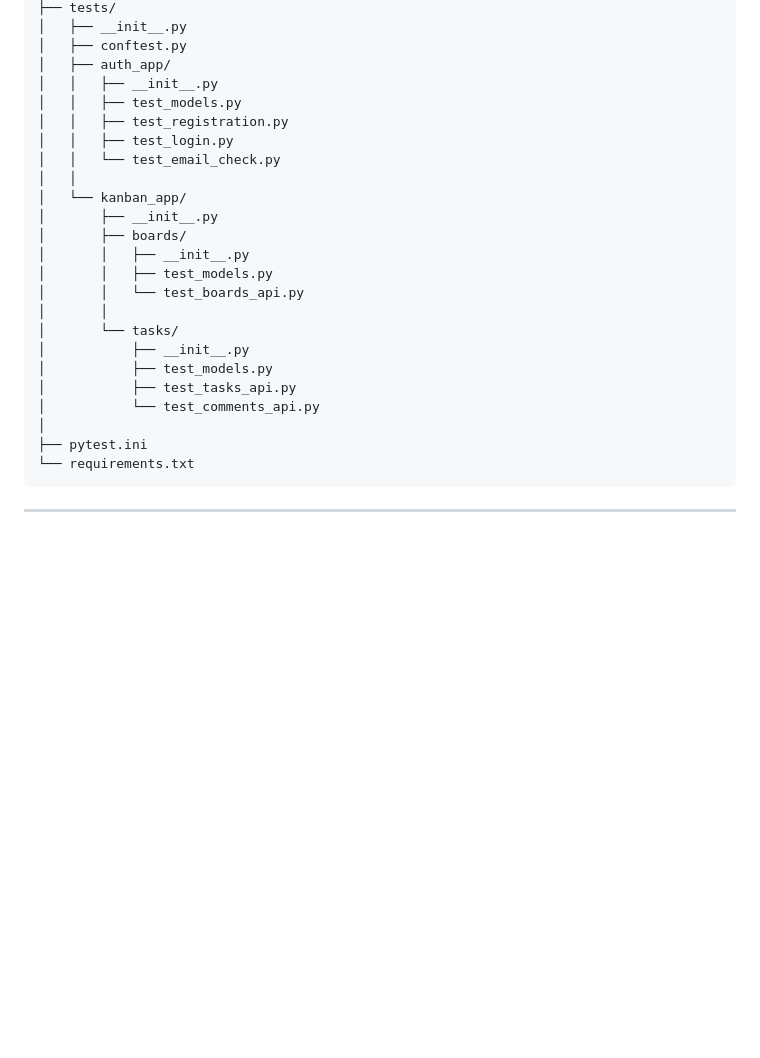
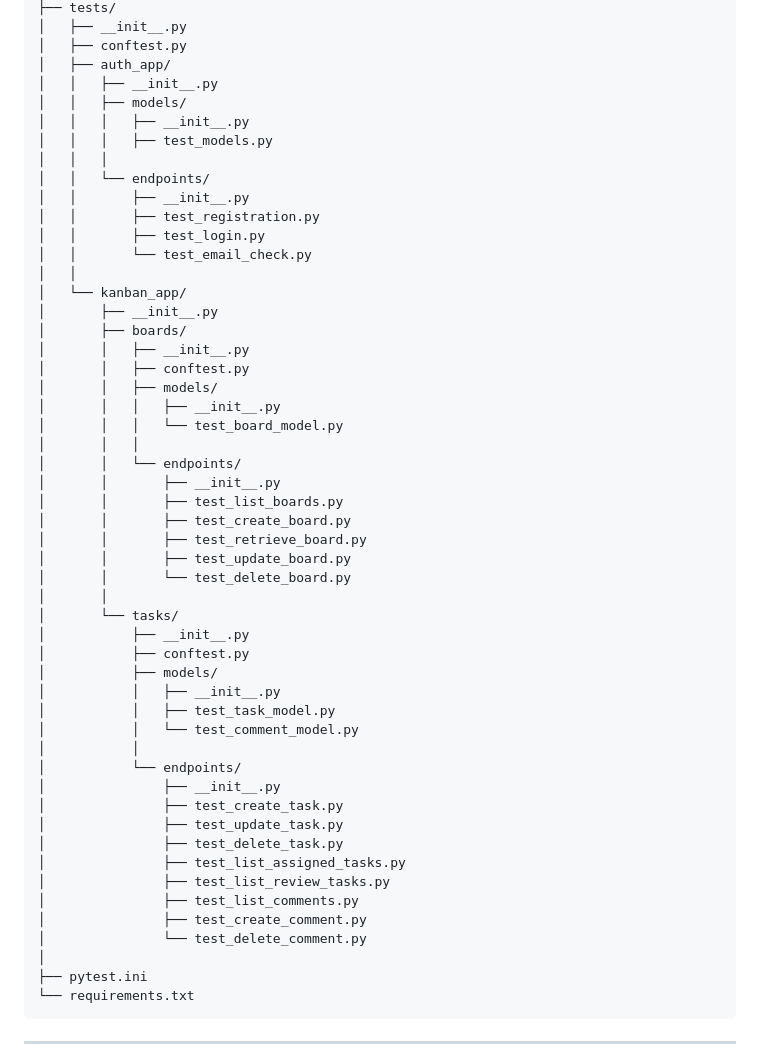
Before and after one commit to Olivierentwicklung/project.kanmind, a Markdown page: README.md, the part around one of its changes. Rendered like a GitHub page; blank space fills up the shorter version.

```diff
--- a/README.md
+++ b/README.md
@@ -172,23 +172,51 @@ project.kanmind/
 │   ├── conftest.py
 │   ├── auth_app/
 │   │   ├── __init__.py
-│   │   ├── test_models.py
-│   │   ├── test_registration.py
-│   │   ├── test_login.py
-│   │   └── test_email_check.py
+│   │   ├── models/
+│   │   │   ├── __init__.py
+│   │   │   ├── test_models.py
+│   │   │
+│   │   └── endpoints/
+│   │       ├── __init__.py
+│   │       ├── test_registration.py
+│   │       ├── test_login.py
+│   │       └── test_email_check.py
 │   │
 │   └── kanban_app/
 │       ├── __init__.py
 │       ├── boards/
 │       │   ├── __init__.py
-│       │   ├── test_models.py
-│       │   └── test_boards_api.py
+│       │   ├── conftest.py
+│       │   ├── models/
+│       │   │   ├── __init__.py
+│       │   │   └── test_board_model.py
+│       │   │
+│       │   └── endpoints/
+│       │       ├── __init__.py
+│       │       ├── test_list_boards.py
+│       │       ├── test_create_board.py
+│       │       ├── test_retrieve_board.py
+│       │       ├── test_update_board.py
+│       │       └── test_delete_board.py
 │       │
 │       └── tasks/
 │           ├── __init__.py
-│           ├── test_models.py
-│           ├── test_tasks_api.py
-│           └── test_comments_api.py
+│           ├── conftest.py
+│           ├── models/
+│           │   ├── __init__.py
+│           │   ├── test_task_model.py
+│           │   └── test_comment_model.py
+│           │
+│           └── endpoints/
+│               ├── __init__.py
+│               ├── test_create_task.py
+│               ├── test_update_task.py
+│               ├── test_delete_task.py
+│               ├── test_list_assigned_tasks.py
+│               ├── test_list_review_tasks.py
+│               ├── test_list_comments.py
+│               ├── test_create_comment.py
+│               └── test_delete_comment.py
 │
 ├── pytest.ini
 └── requirements.txt
```
Also changed, not shown: other parts of README.md (+10 -0 lines), z_screenshots/admin_panel.png (added), z_screenshots/tests_results_wip_1.png (added).
